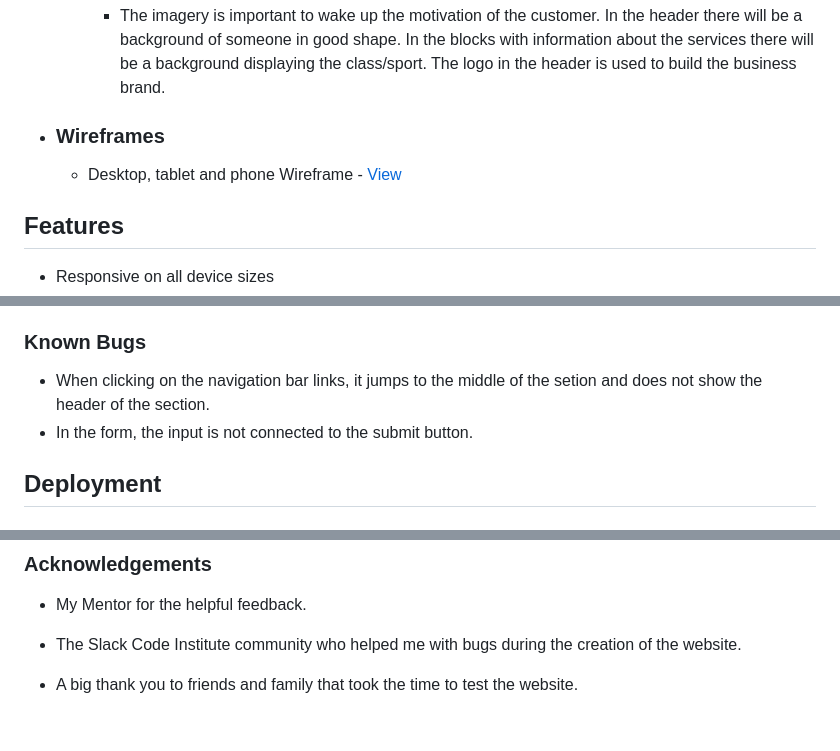
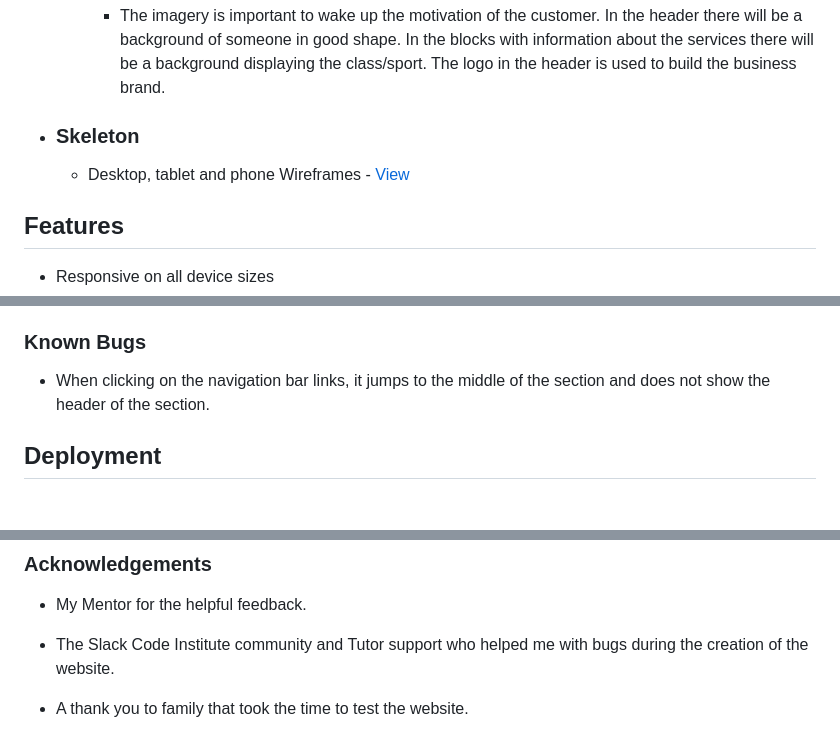
Before and after one commit to kristinabog/planet-fit, a Markdown page: README.md, 3 parts joined by grey strips. GitHub-like rendering.

```diff
--- a/README.md
+++ b/README.md
@@ -39,9 +56,9 @@ The website is a single scrolling page with 4 separate page areas. The content o
             In the blocks with information about the services there will be a background displaying the class/sport.
             The logo in the header is used to build the business brand.
 
-*   ### Wireframes
+*   ### Skeleton
 
-    -   Desktop, tablet and phone Wireframe - [View](/assets/img/milestone1-wireframe.pdf)
+    -   Desktop, tablet and phone Wireframes - [View](/assets/img/milestone1-wireframe.pdf)
 
 ## Features
 
@@ -151,8 +172,7 @@ Lighthouse in chrome was used to test the website as well
 
 ### Known Bugs
 
-- When clicking on the navigation bar links, it jumps to the middle of the setion and does not show the header of the section.
-- In the form, the input is not connected to the submit button.
+- When clicking on the navigation bar links, it jumps to the middle of the section and does not show the header of the section.
 
 ## Deployment
 
@@ -222,6 +242,6 @@ Bootstrap Library used throughout the project for the creation of the navbar, ca
 
 -   My Mentor for the helpful feedback.
 
--   The Slack Code Institute community who helped me with bugs during the creation of the website.
+-   The Slack Code Institute community and Tutor support who helped me with bugs during the creation of the website.
 
--   A big thank you to friends and family that took the time to test the website.
+-   A thank you to family that took the time to test the website.
```
Also changed, not shown: other parts of README.md (+33 -12 lines), assets/img/functional-testing.png (added).
